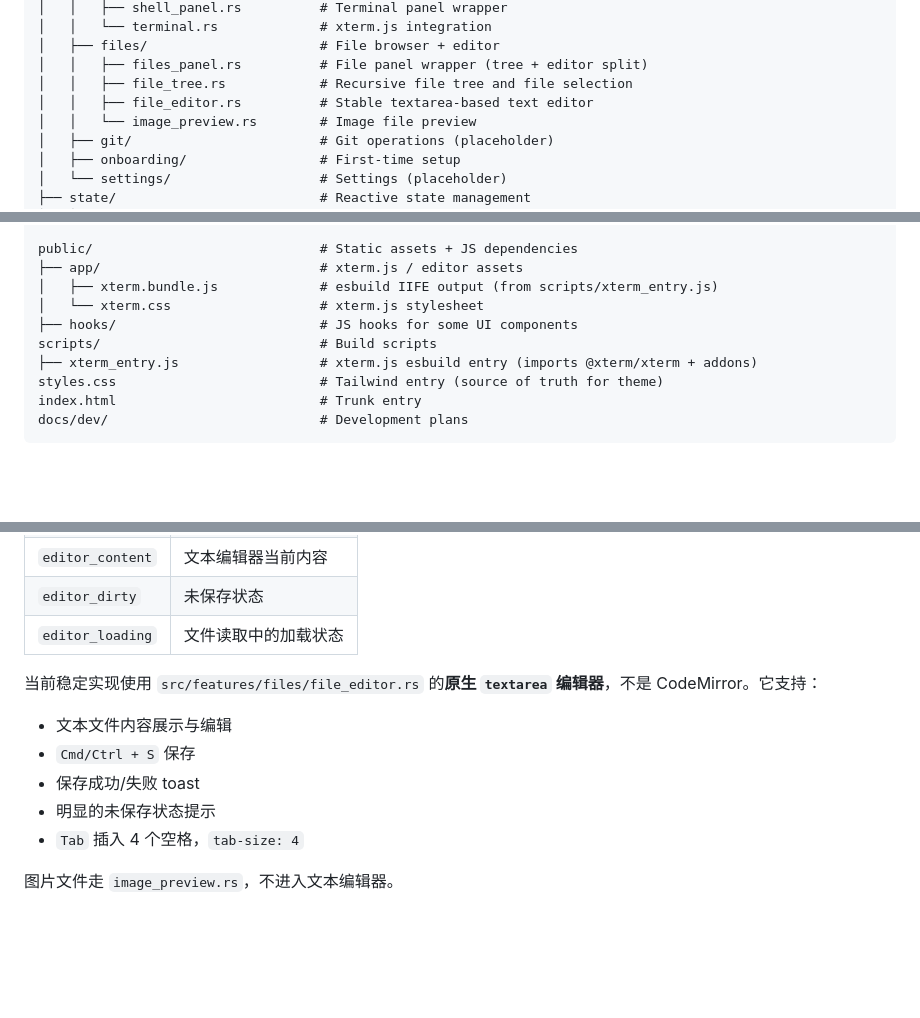
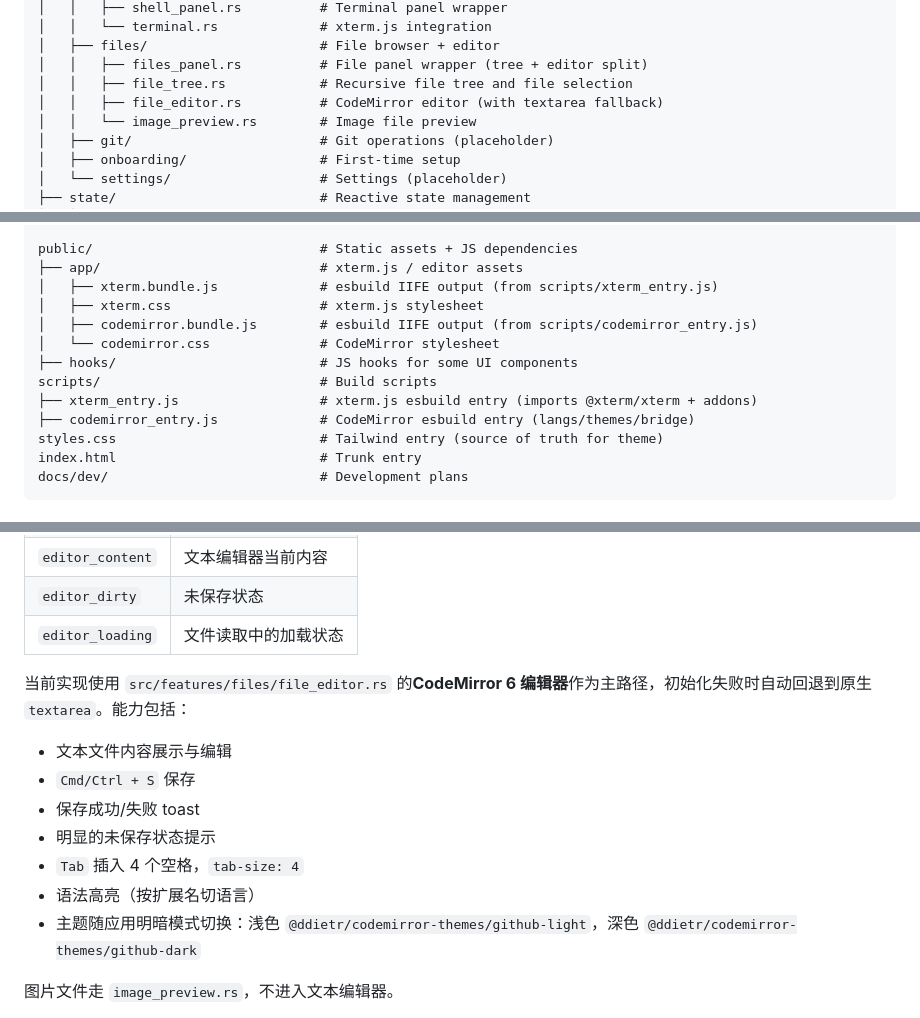
Before and after one commit to dawangcoding/rccui, a Markdown page: AGENTS.md, 3 parts joined by grey strips. Drawn GitHub-style; blank space fills up the shorter version.

```diff
--- a/AGENTS.md
+++ b/AGENTS.md
@@ -35,7 +35,7 @@ src/                                # Frontend (Leptos WASM)
 │   ├── files/                      # File browser + editor
 │   │   ├── files_panel.rs          # File panel wrapper (tree + editor split)
 │   │   ├── file_tree.rs            # Recursive file tree and file selection
-│   │   ├── file_editor.rs          # Stable textarea-based text editor
+│   │   ├── file_editor.rs          # CodeMirror editor (with textarea fallback)
 │   │   └── image_preview.rs        # Image file preview
 │   ├── git/                        # Git operations (placeholder)
 │   ├── onboarding/                 # First-time setup
@@ -107,10 +107,13 @@ src-tauri/src/                      # Backend (Tauri)
 public/                             # Static assets + JS dependencies
 ├── app/                            # xterm.js / editor assets
 │   ├── xterm.bundle.js             # esbuild IIFE output (from scripts/xterm_entry.js)
-│   └── xterm.css                   # xterm.js stylesheet
+│   ├── xterm.css                   # xterm.js stylesheet
+│   ├── codemirror.bundle.js        # esbuild IIFE output (from scripts/codemirror_entry.js)
+│   └── codemirror.css              # CodeMirror stylesheet
 ├── hooks/                          # JS hooks for some UI components
 scripts/                            # Build scripts
 ├── xterm_entry.js                  # xterm.js esbuild entry (imports @xterm/xterm + addons)
+├── codemirror_entry.js             # CodeMirror esbuild entry (langs/themes/bridge)
 styles.css                          # Tailwind entry (source of truth for theme)
 index.html                          # Trunk entry
 docs/dev/                           # Development plans
@@ -321,13 +324,15 @@ Frontend listens to `chat_response` Tauri events via `ChatContext` (`src/state/c
 | `editor_dirty` | 未保存状态 |
 | `editor_loading` | 文件读取中的加载状态 |
 
-当前稳定实现使用 `src/features/files/file_editor.rs` 的**原生 `textarea` 编辑器**，不是 CodeMirror。它支持：
+当前实现使用 `src/features/files/file_editor.rs` 的**CodeMirror 6 编辑器**作为主路径，初始化失败时自动回退到原生 `textarea`。能力包括：
 
 - 文本文件内容展示与编辑
 - `Cmd/Ctrl + S` 保存
 - 保存成功/失败 toast
 - 明显的未保存状态提示
 - `Tab` 插入 4 个空格，`tab-size: 4`
+- 语法高亮（按扩展名切语言）
+- 主题随应用明暗模式切换：浅色 `@ddietr/codemirror-themes/github-light`，深色 `@ddietr/codemirror-themes/github-dark`
 
 图片文件走 `image_preview.rs`，不进入文本编辑器。
 
```
Also changed, not shown: other parts of AGENTS.md (+2 -2 lines), README.md (+7 -5 lines).
